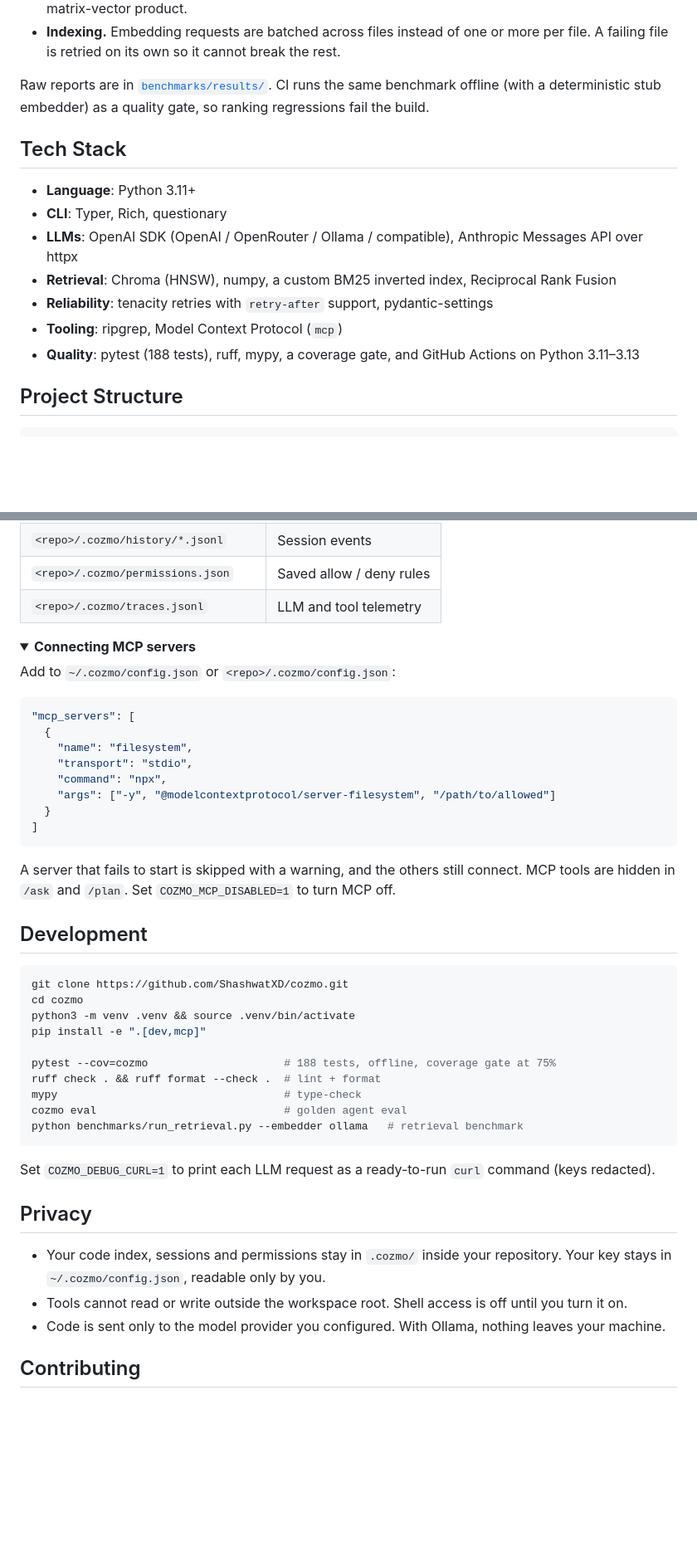
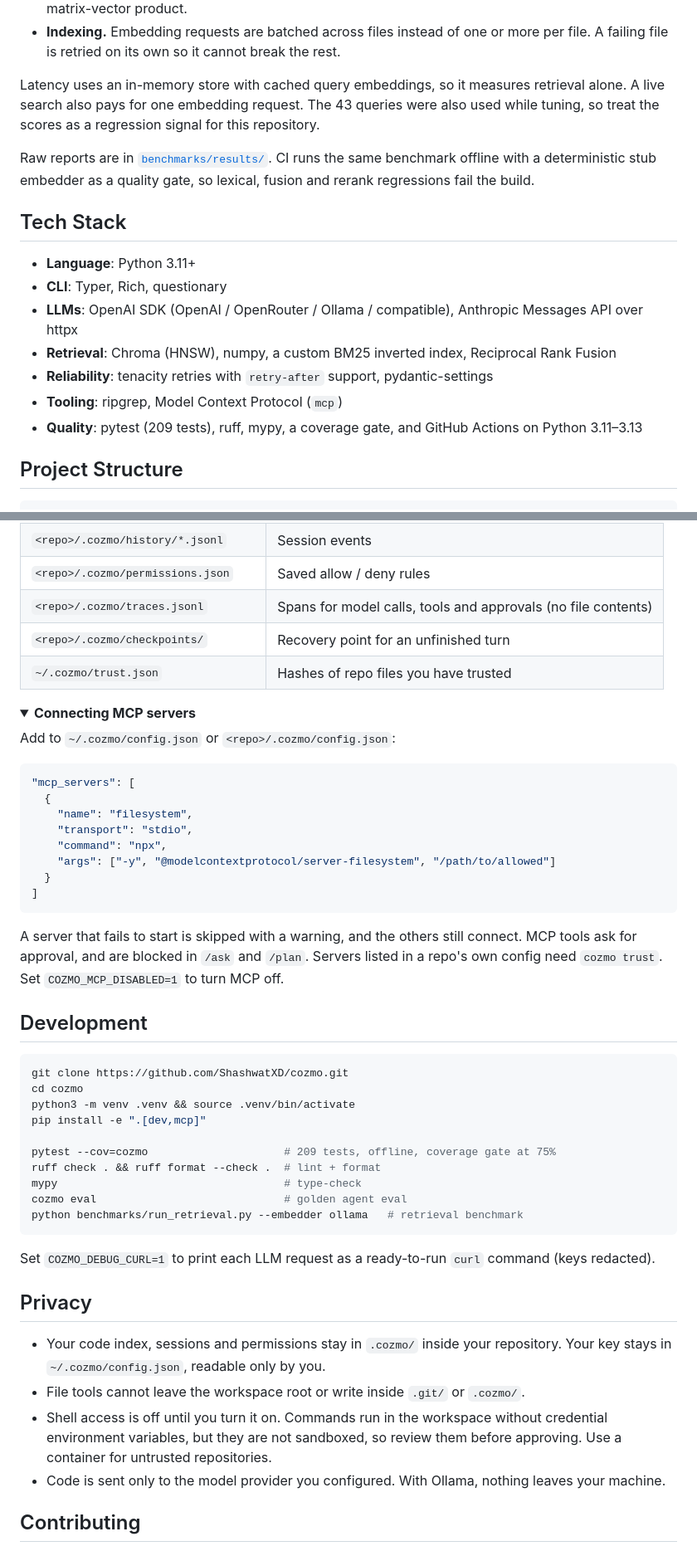
Before and after one commit to ShashwatXD/cozmo, a Markdown page: README.md, 2 parts joined by grey strips. Shown at 83% size. Drawn GitHub-style; folded sections open; blank space fills up the shorter version.

````diff
--- a/README.md
+++ b/README.md
@@ -102,7 +105,9 @@ What changed:
 - **Latency.** BM25 used to be rebuilt over the whole repository on every tool call. It is now an inverted index cached per store version. Vector search was a pure-Python loop and is now a single numpy matrix-vector product.
 - **Indexing.** Embedding requests are batched across files instead of one or more per file. A failing file is retried on its own so it cannot break the rest.
 
-Raw reports are in [`benchmarks/results/`](benchmarks/results). CI runs the same benchmark offline (with a deterministic stub embedder) as a quality gate, so ranking regressions fail the build.
+Latency uses an in-memory store with cached query embeddings, so it measures retrieval alone. A live search also pays for one embedding request. The 43 queries were also used while tuning, so treat the scores as a regression signal for this repository.
+
+Raw reports are in [`benchmarks/results/`](benchmarks/results). CI runs the same benchmark offline with a deterministic stub embedder as a quality gate, so lexical, fusion and rerank regressions fail the build.
 
 ## Tech Stack
 
@@ -112,7 +117,7 @@ Raw reports are in [`benchmarks/results/`](benchmarks/results). CI runs the same
 - **Retrieval**: Chroma (HNSW), numpy, a custom BM25 inverted index, Reciprocal Rank Fusion
 - **Reliability**: tenacity retries with `retry-after` support, pydantic-settings
 - **Tooling**: ripgrep, Model Context Protocol (`mcp`)
-- **Quality**: pytest (188 tests), ruff, mypy, a coverage gate, and GitHub Actions on Python 3.11–3.13
+- **Quality**: pytest (209 tests), ruff, mypy, a coverage gate, and GitHub Actions on Python 3.11–3.13
 
 ## Project Structure
 
@@ -231,7 +243,9 @@ Precedence, highest first: CLI flags → `COZMO_*` env → `.env` → `<repo>/.c
 | `<repo>/.cozmo/chroma/`, `index.json` | Code vector index |
 | `<repo>/.cozmo/history/*.jsonl` | Session events |
 | `<repo>/.cozmo/permissions.json` | Saved allow / deny rules |
-| `<repo>/.cozmo/traces.jsonl` | LLM and tool telemetry |
+| `<repo>/.cozmo/traces.jsonl` | Spans for model calls, tools and approvals (no file contents) |
+| `<repo>/.cozmo/checkpoints/` | Recovery point for an unfinished turn |
+| `~/.cozmo/trust.json` | Hashes of repo files you have trusted |
 
 </details>
 
@@ -251,7 +265,7 @@ Add to `~/.cozmo/config.json` or `<repo>/.cozmo/config.json`:
 ]
 ```
 
-A server that fails to start is skipped with a warning, and the others still connect. MCP tools are hidden in `/ask` and `/plan`. Set `COZMO_MCP_DISABLED=1` to turn MCP off.
+A server that fails to start is skipped with a warning, and the others still connect. MCP tools ask for approval, and are blocked in `/ask` and `/plan`. Servers listed in a repo's own config need `cozmo trust`. Set `COZMO_MCP_DISABLED=1` to turn MCP off.
 </details>
 
 ## Development
@@ -262,7 +276,7 @@ cd cozmo
 python3 -m venv .venv && source .venv/bin/activate
 pip install -e ".[dev,mcp]"
 
-pytest --cov=cozmo                     # 188 tests, offline, coverage gate at 75%
+pytest --cov=cozmo                     # 209 tests, offline, coverage gate at 75%
 ruff check . && ruff format --check .  # lint + format
 mypy                                   # type-check
 cozmo eval                             # golden agent eval
@@ -274,7 +288,8 @@ Set `COZMO_DEBUG_CURL=1` to print each LLM request as a ready-to-run `curl` comm
 ## Privacy
 
 - Your code index, sessions and permissions stay in `.cozmo/` inside your repository. Your key stays in `~/.cozmo/config.json`, readable only by you.
-- Tools cannot read or write outside the workspace root. Shell access is off until you turn it on.
+- File tools cannot leave the workspace root or write inside `.git/` or `.cozmo/`.
+- Shell access is off until you turn it on. Commands run in the workspace without credential environment variables, but they are not sandboxed, so review them before approving. Use a container for untrusted repositories.
 - Code is sent only to the model provider you configured. With Ollama, nothing leaves your machine.
 
 ## Contributing
````
Also changed, not shown: other parts of README.md (+22 -12 lines), TRACKER.md (+21 -1 lines).
